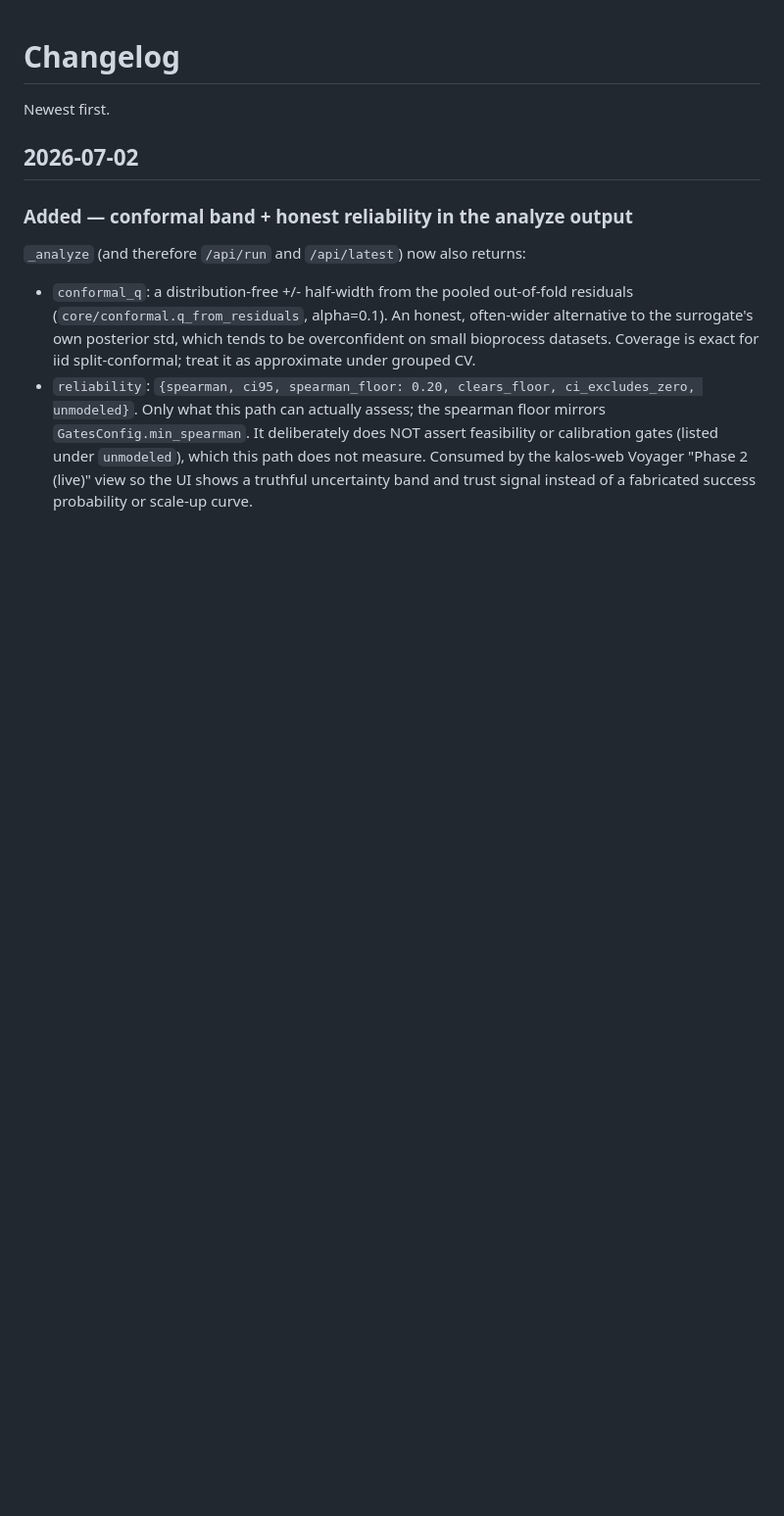
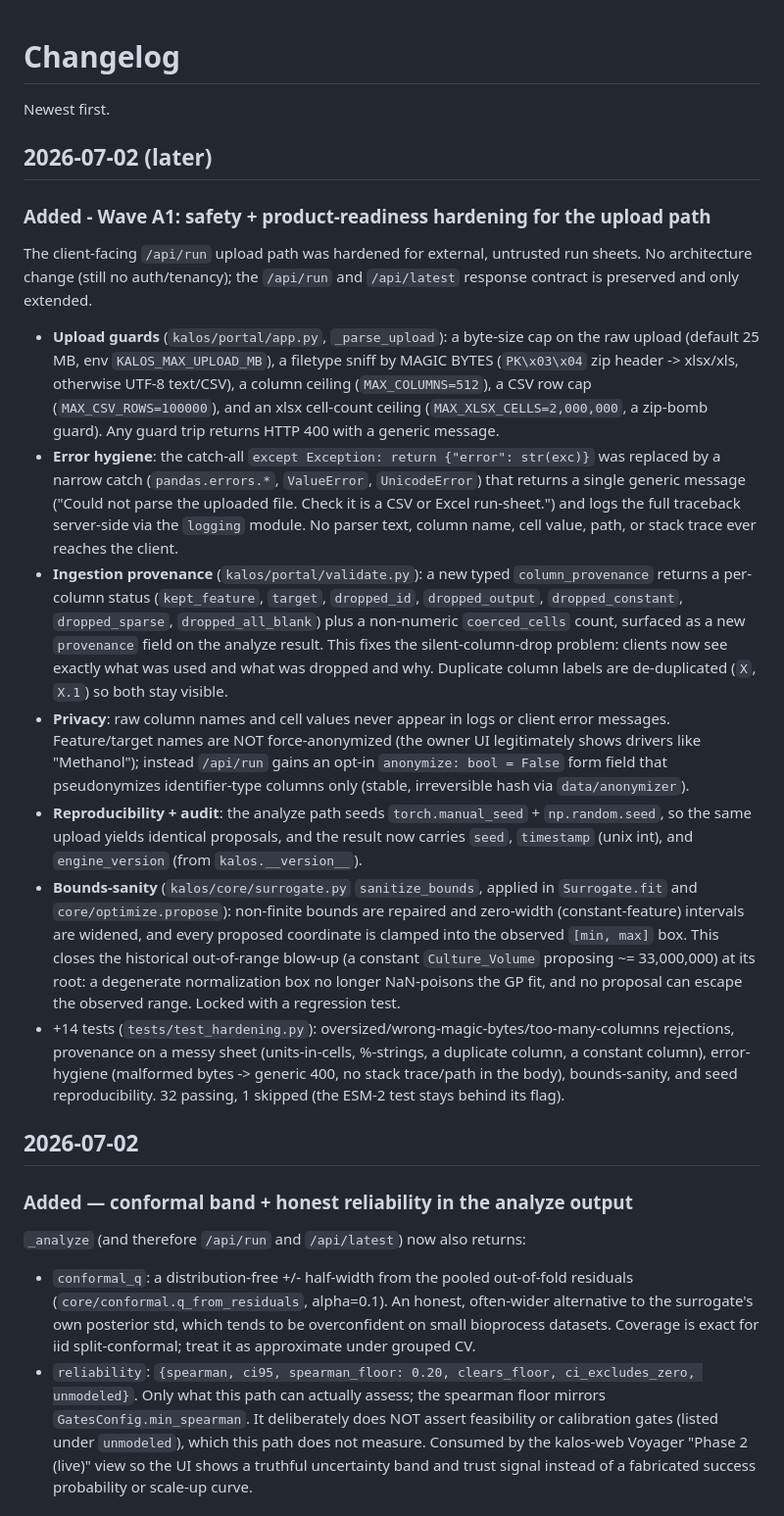
Before and after one commit to itsbrendandang/kalos, a Markdown page: CHANGELOG.md, the part around the change. Shown at 98% size. Drawn GitHub-style; blank space fills up the shorter version.

```diff
--- a/CHANGELOG.md
+++ b/CHANGELOG.md
@@ -1,6 +1,47 @@
 # Changelog
 
 Newest first.
+
+## 2026-07-02 (later)
+
+### Added - Wave A1: safety + product-readiness hardening for the upload path
+The client-facing `/api/run` upload path was hardened for external, untrusted run sheets.
+No architecture change (still no auth/tenancy); the `/api/run` and `/api/latest` response
+contract is preserved and only extended.
+
+- **Upload guards** (`kalos/portal/app.py`, `_parse_upload`): a byte-size cap on the raw upload
+  (default 25 MB, env `KALOS_MAX_UPLOAD_MB`), a filetype sniff by MAGIC BYTES (`PK\x03\x04` zip
+  header -> xlsx/xls, otherwise UTF-8 text/CSV), a column ceiling (`MAX_COLUMNS=512`), a CSV row
+  cap (`MAX_CSV_ROWS=100000`), and an xlsx cell-count ceiling (`MAX_XLSX_CELLS=2,000,000`, a
+  zip-bomb guard). Any guard trip returns HTTP 400 with a generic message.
+- **Error hygiene**: the catch-all `except Exception: return {"error": str(exc)}` was replaced by
+  a narrow catch (`pandas.errors.*`, `ValueError`, `UnicodeError`) that returns a single generic
+  message ("Could not parse the uploaded file. Check it is a CSV or Excel run-sheet.") and logs
+  the full traceback server-side via the `logging` module. No parser text, column name, cell
+  value, path, or stack trace ever reaches the client.
+- **Ingestion provenance** (`kalos/portal/validate.py`): a new typed `column_provenance` returns a
+  per-column status (`kept_feature`, `target`, `dropped_id`, `dropped_output`, `dropped_constant`,
+  `dropped_sparse`, `dropped_all_blank`) plus a non-numeric `coerced_cells` count, surfaced as a
+  new `provenance` field on the analyze result. This fixes the silent-column-drop problem: clients
+  now see exactly what was used and what was dropped and why. Duplicate column labels are
+  de-duplicated (`X`, `X.1`) so both stay visible.
+- **Privacy**: raw column names and cell values never appear in logs or client error messages.
+  Feature/target names are NOT force-anonymized (the owner UI legitimately shows drivers like
+  "Methanol"); instead `/api/run` gains an opt-in `anonymize: bool = False` form field that
+  pseudonymizes identifier-type columns only (stable, irreversible hash via `data/anonymizer`).
+- **Reproducibility + audit**: the analyze path seeds `torch.manual_seed` + `np.random.seed`, so
+  the same upload yields identical proposals, and the result now carries `seed`, `timestamp`
+  (unix int), and `engine_version` (from `kalos.__version__`).
+- **Bounds-sanity** (`kalos/core/surrogate.py` `sanitize_bounds`, applied in `Surrogate.fit` and
+  `core/optimize.propose`): non-finite bounds are repaired and zero-width (constant-feature)
+  intervals are widened, and every proposed coordinate is clamped into the observed
+  `[min, max]` box. This closes the historical out-of-range blow-up (a constant `Culture_Volume`
+  proposing ~= 33,000,000) at its root: a degenerate normalization box no longer NaN-poisons the
+  GP fit, and no proposal can escape the observed range. Locked with a regression test.
+- +14 tests (`tests/test_hardening.py`): oversized/wrong-magic-bytes/too-many-columns rejections,
+  provenance on a messy sheet (units-in-cells, %-strings, a duplicate column, a constant column),
+  error-hygiene (malformed bytes -> generic 400, no stack trace/path in the body), bounds-sanity,
+  and seed reproducibility. 32 passing, 1 skipped (the ESM-2 test stays behind its flag).
 
 ## 2026-07-02
 
```
Also changed, not shown: README.md (+25 -1 lines).
